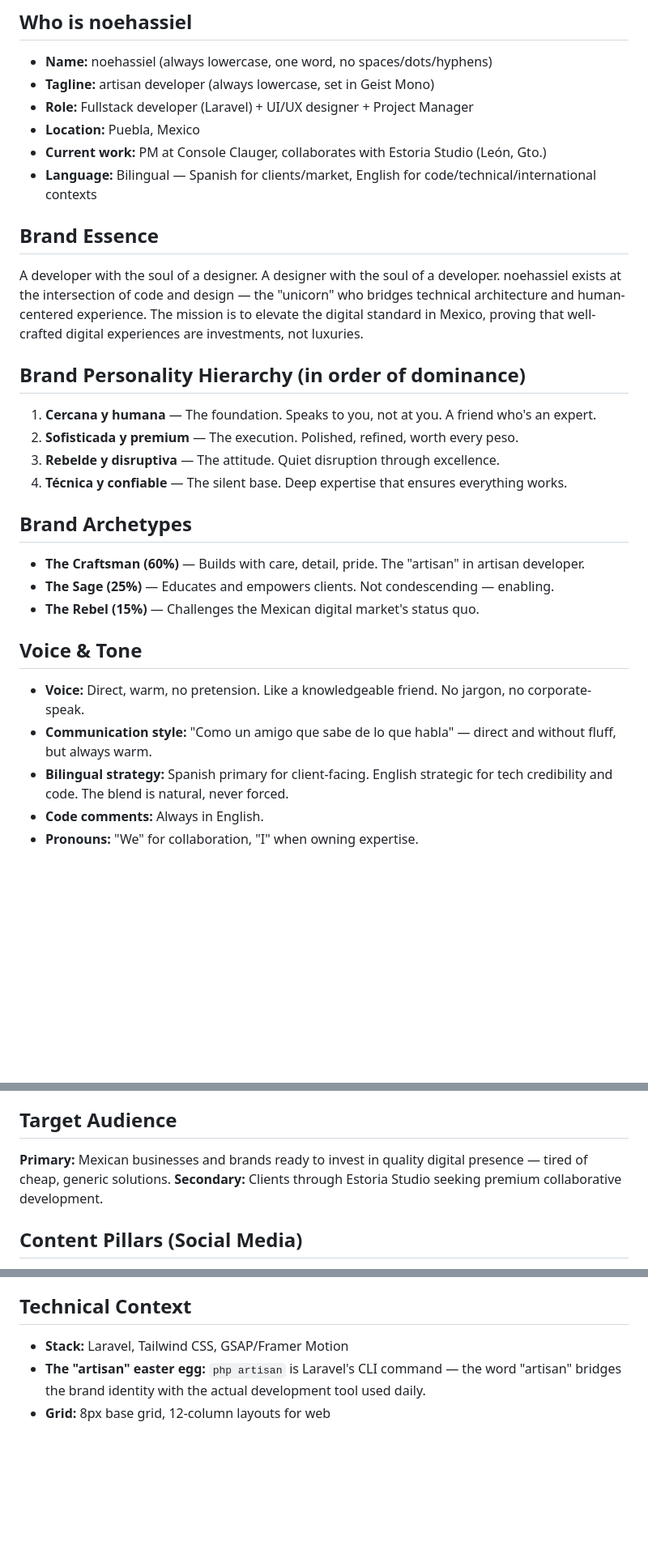
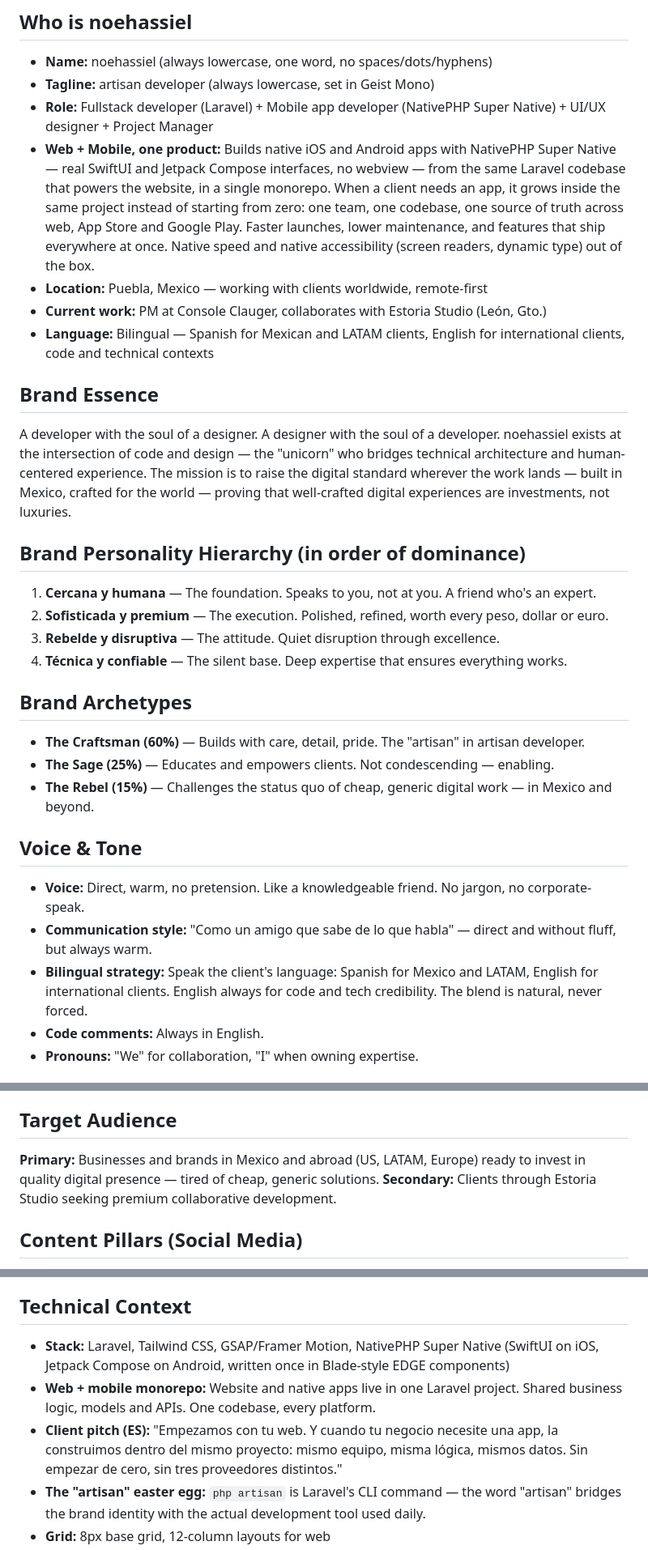
Before and after one commit to noehassiel/noehassiel, a Markdown page: NOEHASSIEL.md, 3 parts joined by grey strips. Shown at 81% size. Drawn GitHub-style; blank space fills up the shorter version.

Commit message:
Position noehassiel for international clients and native mobile apps
The brand doc now covers NativePHP Super Native apps built in the same
Laravel monorepo as the website, and widens the audience beyond Mexico
to the US, LATAM and Europe with language matched to each client.

Co-Authored-By: Claude Opus 5.5 <noreply@anthropic.com>

```diff
--- a/NOEHASSIEL.md
+++ b/NOEHASSIEL.md
@@ -6,29 +6,30 @@ This project defines and develops the personal brand identity for **noehassiel**
 ## Who is noehassiel
 - **Name:** noehassiel (always lowercase, one word, no spaces/dots/hyphens)
 - **Tagline:** artisan developer (always lowercase, set in Geist Mono)
-- **Role:** Fullstack developer (Laravel) + UI/UX designer + Project Manager
-- **Location:** Puebla, Mexico
+- **Role:** Fullstack developer (Laravel) + Mobile app developer (NativePHP Super Native) + UI/UX designer + Project Manager
+- **Web + Mobile, one product:** Builds native iOS and Android apps with NativePHP Super Native — real SwiftUI and Jetpack Compose interfaces, no webview — from the same Laravel codebase that powers the website, in a single monorepo. When a client needs an app, it grows inside the same project instead of starting from zero: one team, one codebase, one source of truth across web, App Store and Google Play. Faster launches, lower maintenance, and features that ship everywhere at once. Native speed and native accessibility (screen readers, dynamic type) out of the box.
+- **Location:** Puebla, Mexico — working with clients worldwide, remote-first
 - **Current work:** PM at Console Clauger, collaborates with Estoria Studio (León, Gto.)
-- **Language:** Bilingual — Spanish for clients/market, English for code/technical/international contexts
+- **Language:** Bilingual — Spanish for Mexican and LATAM clients, English for international clients, code and technical contexts
 
 ## Brand Essence
-A developer with the soul of a designer. A designer with the soul of a developer. noehassiel exists at the intersection of code and design — the "unicorn" who bridges technical architecture and human-centered experience. The mission is to elevate the digital standard in Mexico, proving that well-crafted digital experiences are investments, not luxuries.
+A developer with the soul of a designer. A designer with the soul of a developer. noehassiel exists at the intersection of code and design — the "unicorn" who bridges technical architecture and human-centered experience. The mission is to raise the digital standard wherever the work lands — built in Mexico, crafted for the world — proving that well-crafted digital experiences are investments, not luxuries.
 
 ## Brand Personality Hierarchy (in order of dominance)
 1. **Cercana y humana** — The foundation. Speaks to you, not at you. A friend who's an expert.
-2. **Sofisticada y premium** — The execution. Polished, refined, worth every peso.
+2. **Sofisticada y premium** — The execution. Polished, refined, worth every peso, dollar or euro.
 3. **Rebelde y disruptiva** — The attitude. Quiet disruption through excellence.
 4. **Técnica y confiable** — The silent base. Deep expertise that ensures everything works.
 
 ## Brand Archetypes
 - **The Craftsman (60%)** — Builds with care, detail, pride. The "artisan" in artisan developer.
 - **The Sage (25%)** — Educates and empowers clients. Not condescending — enabling.
-- **The Rebel (15%)** — Challenges the Mexican digital market's status quo.
+- **The Rebel (15%)** — Challenges the status quo of cheap, generic digital work — in Mexico and beyond.
 
 ## Voice & Tone
 - **Voice:** Direct, warm, no pretension. Like a knowledgeable friend. No jargon, no corporate-speak.
 - **Communication style:** "Como un amigo que sabe de lo que habla" — direct and without fluff, but always warm.
-- **Bilingual strategy:** Spanish primary for client-facing. English strategic for tech credibility and code. The blend is natural, never forced.
+- **Bilingual strategy:** Speak the client's language: Spanish for Mexico and LATAM, English for international clients. English always for code and tech credibility. The blend is natural, never forced.
 - **Code comments:** Always in English.
 - **Pronouns:** "We" for collaboration, "I" when owning expertise.
 
@@ -109,7 +110,7 @@ These sites inform the aesthetic and communication direction:
 - [Untold](https://untold.site/en) — Storytelling as brand tool
 
 ## Target Audience
-**Primary:** Mexican businesses and brands ready to invest in quality digital presence — tired of cheap, generic solutions.
+**Primary:** Businesses and brands in Mexico and abroad (US, LATAM, Europe) ready to invest in quality digital presence — tired of cheap, generic solutions.
 **Secondary:** Clients through Estoria Studio seeking premium collaborative development.
 
 ## Content Pillars (Social Media)
@@ -126,7 +127,9 @@ These sites inform the aesthetic and communication direction:
 - Avoid: synergies, leveraging, scalable solutions, disruptive (as buzzword)
 
 ## Technical Context
-- **Stack:** Laravel, Tailwind CSS, GSAP/Framer Motion
+- **Stack:** Laravel, Tailwind CSS, GSAP/Framer Motion, NativePHP Super Native (SwiftUI on iOS, Jetpack Compose on Android, written once in Blade-style EDGE components)
+- **Web + mobile monorepo:** Website and native apps live in one Laravel project. Shared business logic, models and APIs. One codebase, every platform.
+- **Client pitch (ES):** "Empezamos con tu web. Y cuando tu negocio necesite una app, la construimos dentro del mismo proyecto: mismo equipo, misma lógica, mismos datos. Sin empezar de cero, sin tres proveedores distintos."
 - **The "artisan" easter egg:** `php artisan` is Laravel's CLI command — the word "artisan" bridges the brand identity with the actual development tool used daily.
 - **Grid:** 8px base grid, 12-column layouts for web
 - **Performance target:** Lighthouse 95+ on all metrics
```
